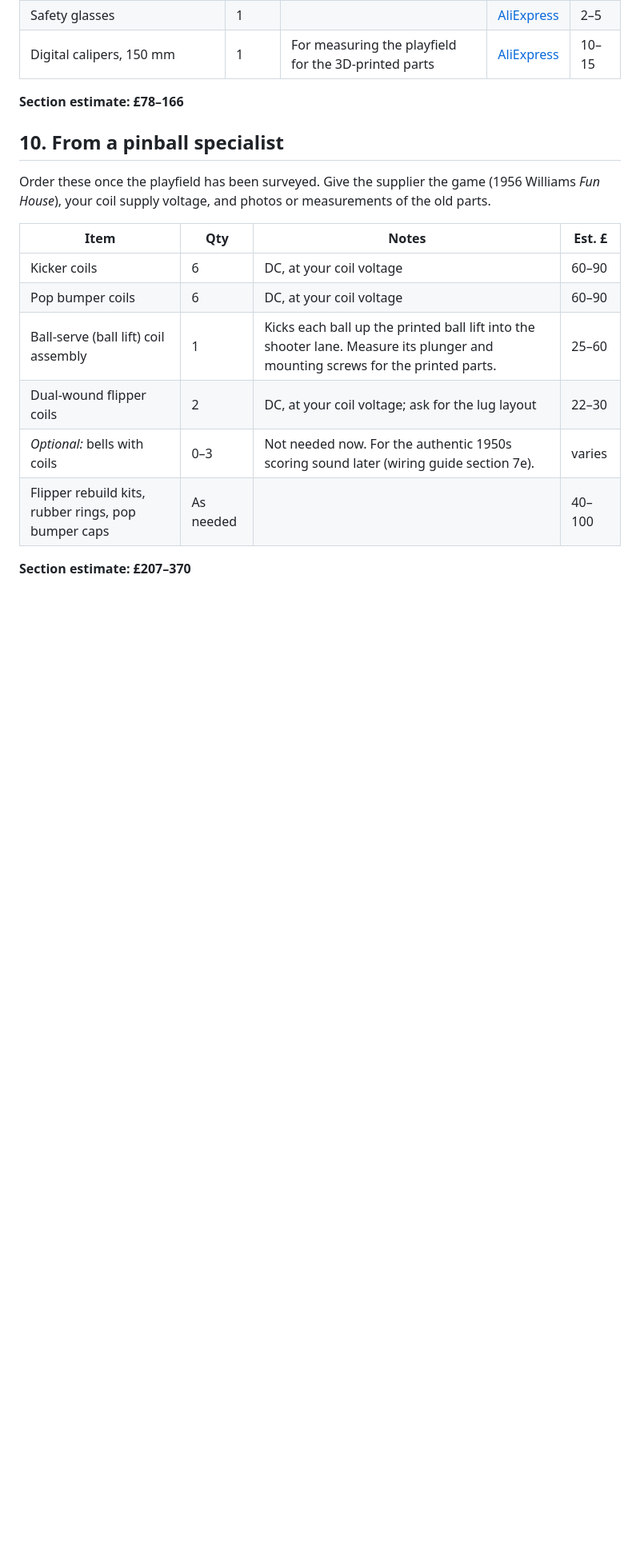
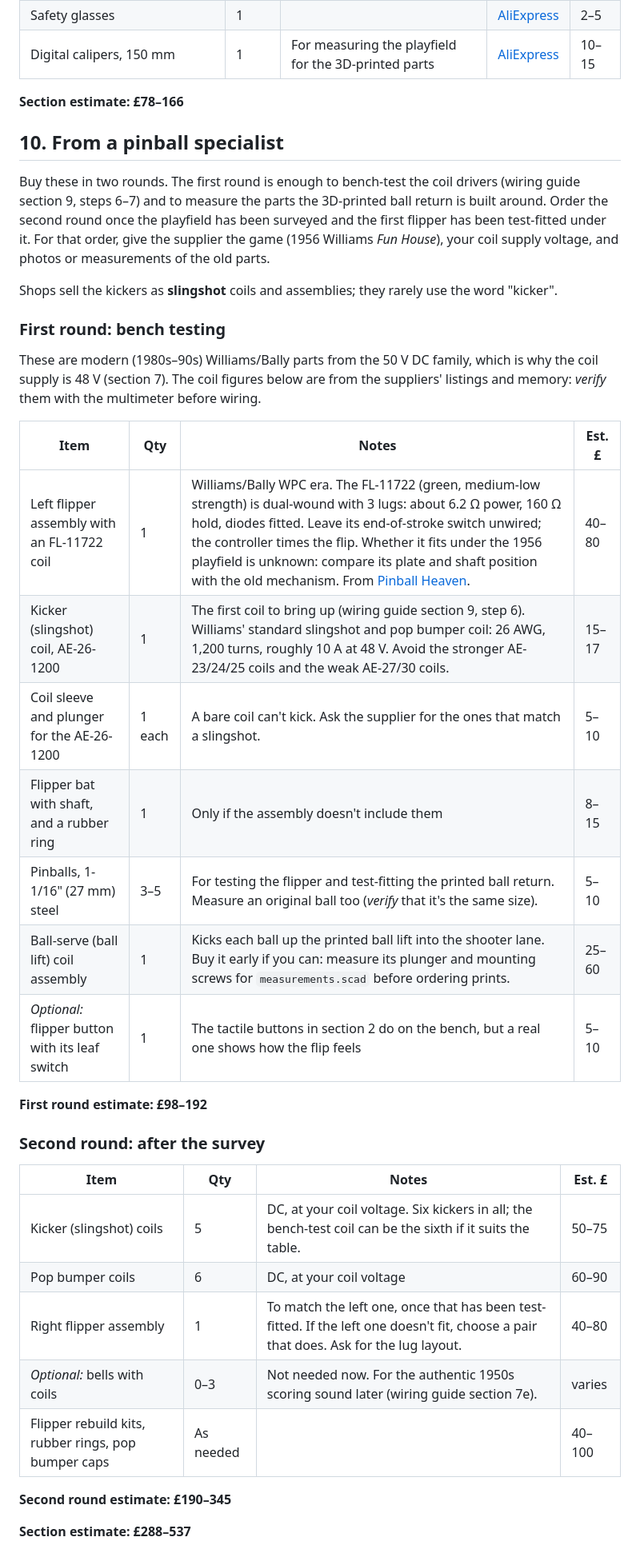
Before and after one commit to robhannan/fun-house-pinball, a Markdown page: docs/shopping-list.md, the part around one of its changes. Shown at 80% size. Rendered like a GitHub page; blank space fills up the shorter version.

```diff
--- a/docs/shopping-list.md
+++ b/docs/shopping-list.md
@@ -224,17 +232,45 @@ coils, and the IRL540N handles it.
 
 ## 10. From a pinball specialist
 
-Order these once the playfield has been surveyed. Give the supplier the game
-(1956 Williams *Fun House*), your coil supply voltage, and photos or measurements
-of the old parts.
+Buy these in two rounds. The first round is enough to bench-test the coil
+drivers (wiring guide section 9, steps 6–7) and to measure the parts the
+3D-printed ball return is built around. Order the second round once the
+playfield has been surveyed and the first flipper has been test-fitted under
+it. For that order, give the supplier the game (1956 Williams *Fun House*), your
+coil supply voltage, and photos or measurements of the old parts.
+
+Shops sell the kickers as **slingshot** coils and assemblies; they rarely use
+the word "kicker".
+
+### First round: bench testing
+
+These are modern (1980s–90s) Williams/Bally parts from the 50 V DC family,
+which is why the coil supply is 48 V (section 7). The coil figures below are
+from the suppliers' listings and memory: *verify* them with the multimeter
+before wiring.
 
 | Item | Qty | Notes | Est. £ |
 |---|---|---|---|
-| Kicker coils | 6 | DC, at your coil voltage | 60–90 |
+| Left flipper assembly with an FL-11722 coil | 1 | Williams/Bally WPC era. The FL-11722 (green, medium-low strength) is dual-wound with 3 lugs: about 6.2 Ω power, 160 Ω hold, diodes fitted. Leave its end-of-stroke switch unwired; the controller times the flip. Whether it fits under the 1956 playfield is unknown: compare its plate and shaft position with the old mechanism. From [Pinball Heaven](https://www.pinball.co.uk/spares-accessories/major-playfield-mechanisms/flipper-parts/left-flipper-assembly-fl-11722-coil/). | 40–80 |
+| Kicker (slingshot) coil, AE-26-1200 | 1 | The first coil to bring up (wiring guide section 9, step 6). Williams' standard slingshot and pop bumper coil: 26 AWG, 1,200 turns, roughly 10 A at 48 V. Avoid the stronger AE-23/24/25 coils and the weak AE-27/30 coils. | 15–17 |
+| Coil sleeve and plunger for the AE-26-1200 | 1 each | A bare coil can't kick. Ask the supplier for the ones that match a slingshot. | 5–10 |
+| Flipper bat with shaft, and a rubber ring | 1 | Only if the assembly doesn't include them | 8–15 |
+| Pinballs, 1-1/16" (27 mm) steel | 3–5 | For testing the flipper and test-fitting the printed ball return. Measure an original ball too (*verify* that it's the same size). | 5–10 |
+| Ball-serve (ball lift) coil assembly | 1 | Kicks each ball up the printed ball lift into the shooter lane. Buy it early if you can: measure its plunger and mounting screws for `measurements.scad` before ordering prints. | 25–60 |
+| *Optional:* flipper button with its leaf switch | 1 | The tactile buttons in section 2 do on the bench, but a real one shows how the flip feels | 5–10 |
+
+**First round estimate: £98–192**
+
+### Second round: after the survey
+
+| Item | Qty | Notes | Est. £ |
+|---|---|---|---|
+| Kicker (slingshot) coils | 5 | DC, at your coil voltage. Six kickers in all; the bench-test coil can be the sixth if it suits the table. | 50–75 |
 | Pop bumper coils | 6 | DC, at your coil voltage | 60–90 |
-| Ball-serve (ball lift) coil assembly | 1 | Kicks each ball up the printed ball lift into the shooter lane. Measure its plunger and mounting screws for the printed parts. | 25–60 |
-| Dual-wound flipper coils | 2 | DC, at your coil voltage; ask for the lug layout | 22–30 |
+| Right flipper assembly | 1 | To match the left one, once that has been test-fitted. If the left one doesn't fit, choose a pair that does. Ask for the lug layout. | 40–80 |
 | *Optional:* bells with coils | 0–3 | Not needed now. For the authentic 1950s scoring sound later (wiring guide section 7e). | varies |
 | Flipper rebuild kits, rubber rings, pop bumper caps | As needed | | 40–100 |
 
-**Section estimate: £207–370**
+**Second round estimate: £190–345**
+
+**Section estimate: £288–537**
```
Also changed, not shown: other parts of docs/shopping-list.md (+16 -8 lines).
